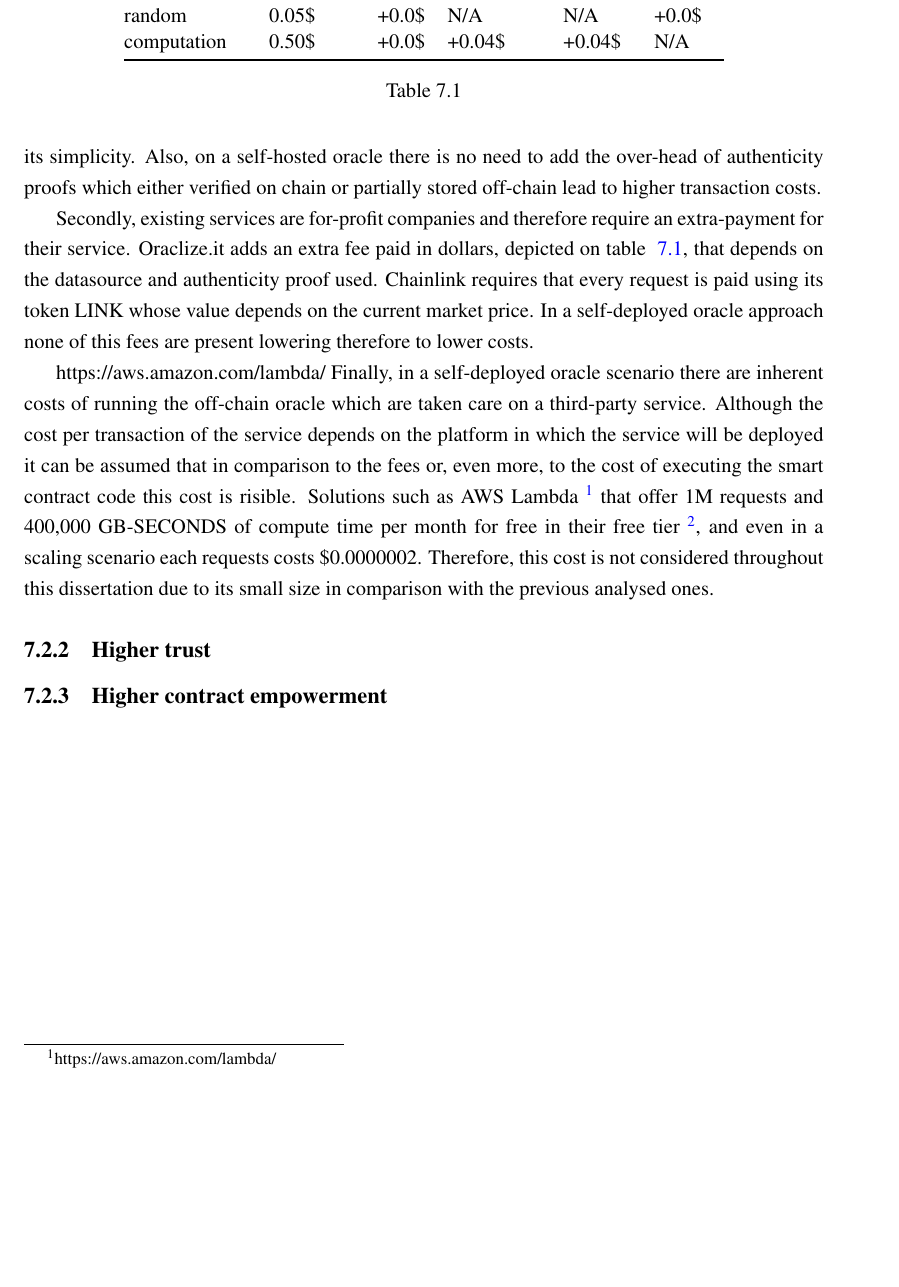
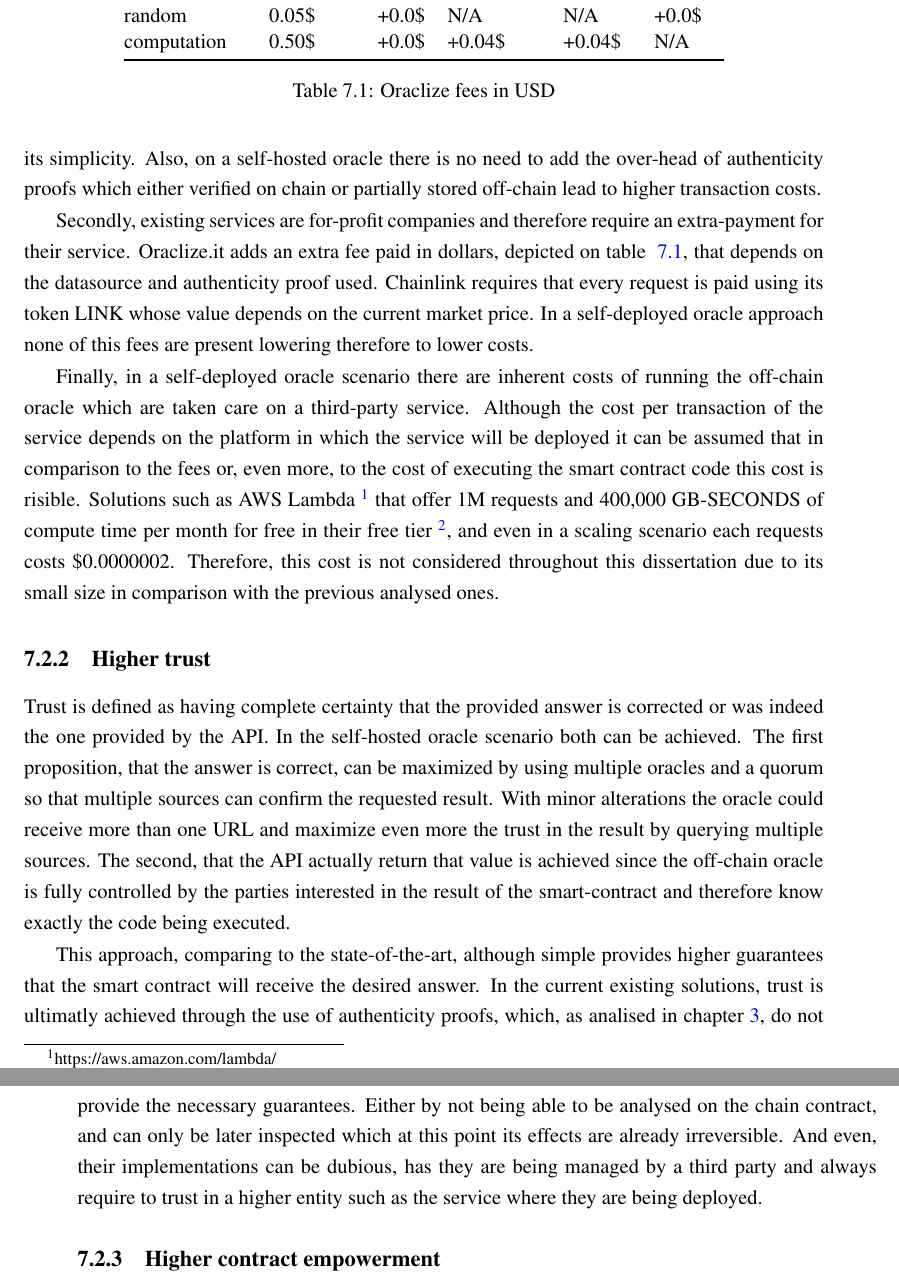
Before and after one commit to pedroduartecosta/Monografia, a LaTeX thesis (latex/mieic-en.tex, which reads latex/chapter7.tex): part of page 66 of 92 before the commit and two parts of pages 66 and 67 of 94 after it, the two joined at a grey line, cut so that both start at the same text, the shorter picture padded with empty space. Compiled offline with pdfLaTeX.

Commit message:
Higher trust section of the validation chapter

```diff
--- a/latex/chapter7.tex
+++ b/latex/chapter7.tex
@@ -34,6 +26,0 @@ WolframAlpha & 0.03\$ & +0.0\$ & N/A & N/A & N/A \\
-IPFS & 0.01\$ & +0.0\$ & N/A & N/A & N/A \\
-random & 0.05\$ & +0.0\$ & N/A & N/A & +0.0\$ \\
-computation & 0.50\$ & +0.0\$ & +0.04\$ & +0.04\$ & N/A \\ \bottomrule
-\end{tabular}
-\caption{}
-\label{tab:oraclize-fees}
@@ -40,7 +34,17 @@ computation & 0.50\$ & +0.0\$ & +0.04\$ & +0.04\$ & N/A \\ \bottomrule
+        IPFS                           & 0.01\$                         & +0.0\$                          & N/A                           & N/A                         & N/A                        \\
+        random                         & 0.05\$                         & +0.0\$                          & N/A                           & N/A                         & +0.0\$                     \\
+        computation                    & 0.50\$                         & +0.0\$                          & +0.04\$                       & +0.04\$                     & N/A                        \\ \bottomrule
+    \end{tabular}
+    \caption{Oraclize fees in USD}
+    \label{tab:oraclize-fees}
 \end{table}
-https://aws.amazon.com/lambda/
+
 Finally, in a self-deployed oracle scenario there are inherent costs of running the off-chain oracle which are taken care on a third-party service. Although the cost per transaction of the service depends on the platform in which the service will be deployed it can be assumed that in comparison to the fees or, even more, to the cost of executing the smart contract code this cost is risible. Solutions such as AWS Lambda~\footnote{https://aws.amazon.com/lambda/} that offer 1M requests and 400,000 GB-SECONDS of compute time per month for free in their free tier~\footnote{https://aws.amazon.com/lambda/pricing/ queried on the 29th of May 2019.}, and even in a scaling scenario each requests costs \$0.0000002. Therefore, this cost is not considered throughout this dissertation due to its small size in comparison with the previous analysed ones.
 
 \subsection{Higher trust}
 
+Trust is defined as having complete certainty that the provided answer is corrected or was indeed the one provided by the API. In the self-hosted oracle scenario both can be achieved. The first proposition, that the answer is correct, can be maximized by using multiple oracles and a quorum so that multiple sources can confirm the requested result. With minor alterations the oracle could receive more than one URL and maximize even more the trust in the result by querying multiple sources. The second, that the API actually return that value is achieved since the off-chain oracle is fully controlled by the parties interested in the result of the smart-contract and therefore know exactly the code being executed.
+
+This approach, comparing to the state-of-the-art, although simple provides higher guarantees that the smart contract will receive the desired answer. In the current existing solutions, trust is ultimatly achieved through the use of authenticity proofs, which, as analised in chapter~\ref{chap:chap3}, do not provide the necessary guarantees. Either by not being able to be analysed on the chain contract, and can only be later inspected which at this point its effects are already irreversible. And even, their implementations can be dubious, has they are being managed by a third party and always require to trust in a higher entity such as the service where they are being deployed.
+
 \subsection{Higher contract empowerment}
```
Also changed, not shown: mieic-en.pdf, latex/chapter7.tex (14 more changed lines).
